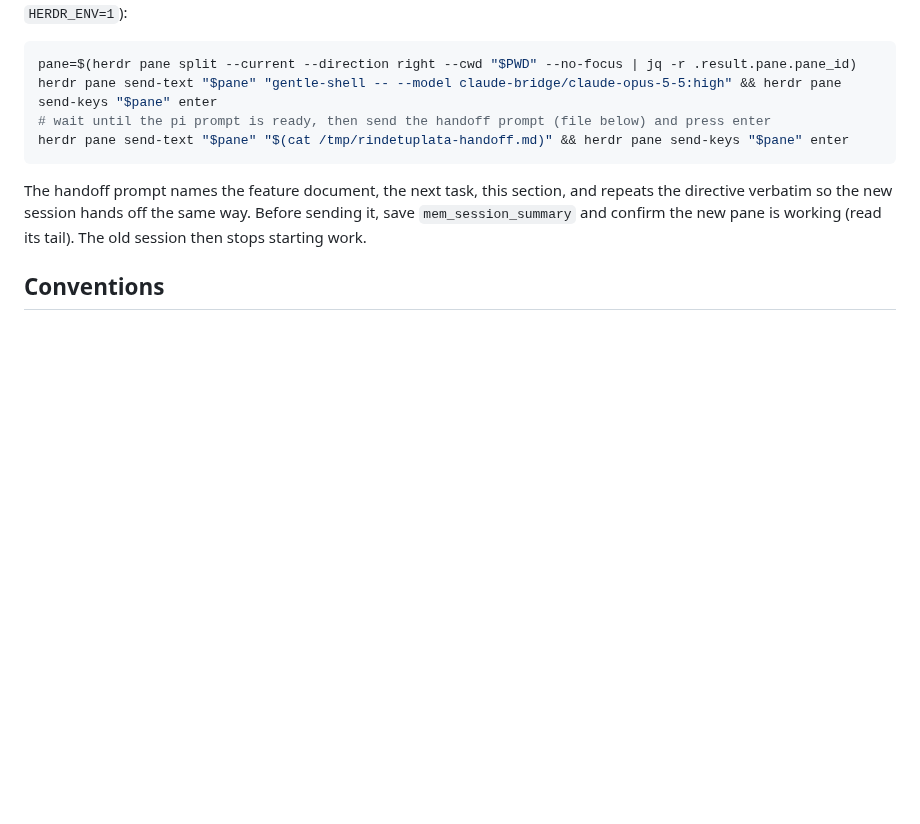
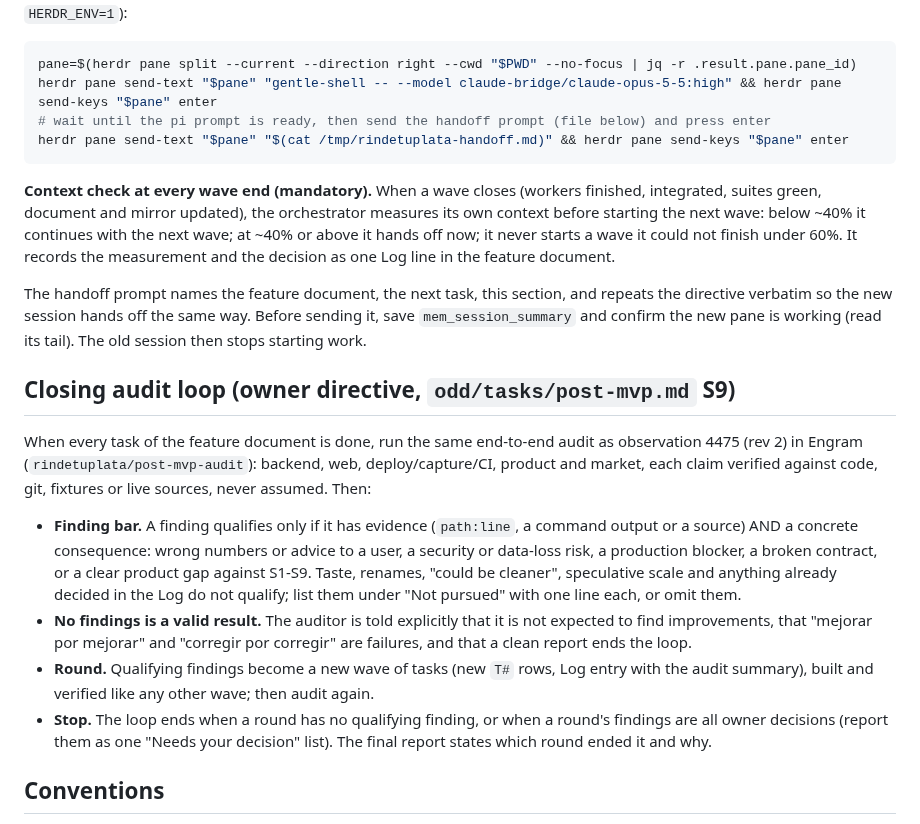
Before and after one commit to Mateocas1/rindetuplata, a Markdown page: AGENTS.md, the part around the change. GitHub-like rendering; blank space fills up the shorter version.

Commit message:
docs: persist the per-wave context check and the closing audit loop
Every wave ends with a context measurement that decides continue or hand off. When
all tasks are done the end-to-end audit runs again; only findings with evidence
and a concrete consequence open a new wave, a clean report is a valid outcome
that ends the loop, and the auditor is told not to improve for its own sake.

````diff
--- a/AGENTS.md
+++ b/AGENTS.md
@@ -104,9 +104,31 @@ herdr pane send-text "$pane" "gentle-shell -- --model claude-bridge/claude-opus-
 herdr pane send-text "$pane" "$(cat /tmp/rindetuplata-handoff.md)" && herdr pane send-keys "$pane" enter
 ```
 
+**Context check at every wave end (mandatory).** When a wave closes (workers finished, integrated, suites green,
+document and mirror updated), the orchestrator measures its own context before starting the next wave: below ~40% it
+continues with the next wave; at ~40% or above it hands off now; it never starts a wave it could not finish under
+60%. It records the measurement and the decision as one Log line in the feature document.
+
 The handoff prompt names the feature document, the next task, this section, and repeats the directive verbatim so
 the new session hands off the same way. Before sending it, save `mem_session_summary` and confirm the new pane is
 working (read its tail). The old session then stops starting work.
+
+## Closing audit loop (owner directive, `odd/tasks/post-mvp.md` S9)
+
+When every task of the feature document is done, run the same end-to-end audit as observation 4475 (rev 2) in Engram
+(`rindetuplata/post-mvp-audit`): backend, web, deploy/capture/CI, product and market, each claim verified against code,
+git, fixtures or live sources, never assumed. Then:
+
+- **Finding bar.** A finding qualifies only if it has evidence (`path:line`, a command output or a source) AND a
+  concrete consequence: wrong numbers or advice to a user, a security or data-loss risk, a production blocker, a
+  broken contract, or a clear product gap against S1-S9. Taste, renames, "could be cleaner", speculative scale and
+  anything already decided in the Log do not qualify; list them under "Not pursued" with one line each, or omit them.
+- **No findings is a valid result.** The auditor is told explicitly that it is not expected to find improvements, that
+  "mejorar por mejorar" and "corregir por corregir" are failures, and that a clean report ends the loop.
+- **Round.** Qualifying findings become a new wave of tasks (new `T#` rows, Log entry with the audit summary), built
+  and verified like any other wave; then audit again.
+- **Stop.** The loop ends when a round has no qualifying finding, or when a round's findings are all owner decisions
+  (report them as one "Needs your decision" list). The final report states which round ended it and why.
 
 ## Conventions
 
````
Also changed, not shown: odd/tasks/post-mvp.md (+3 -0 lines).
